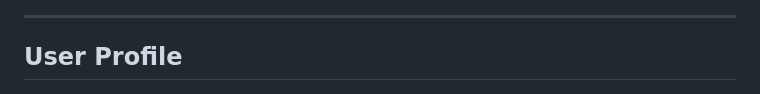
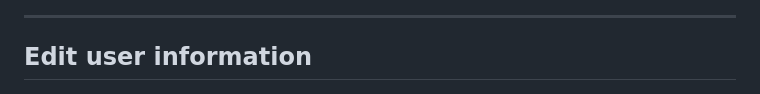
Before and after one commit to MohammedAMohsen/StudyRoom, a Markdown page: README.md, the part around the change. Drawn GitHub-style.

```diff
--- a/README.md
+++ b/README.md
@@ -28,7 +28,7 @@ The goal was not only to build a functional application, but also to gain a soli
 
 ---
 
-## User Profile
+## Edit user information
 
 ![Profile Page](README_IMAGES/edit-profile.png)
 
```
